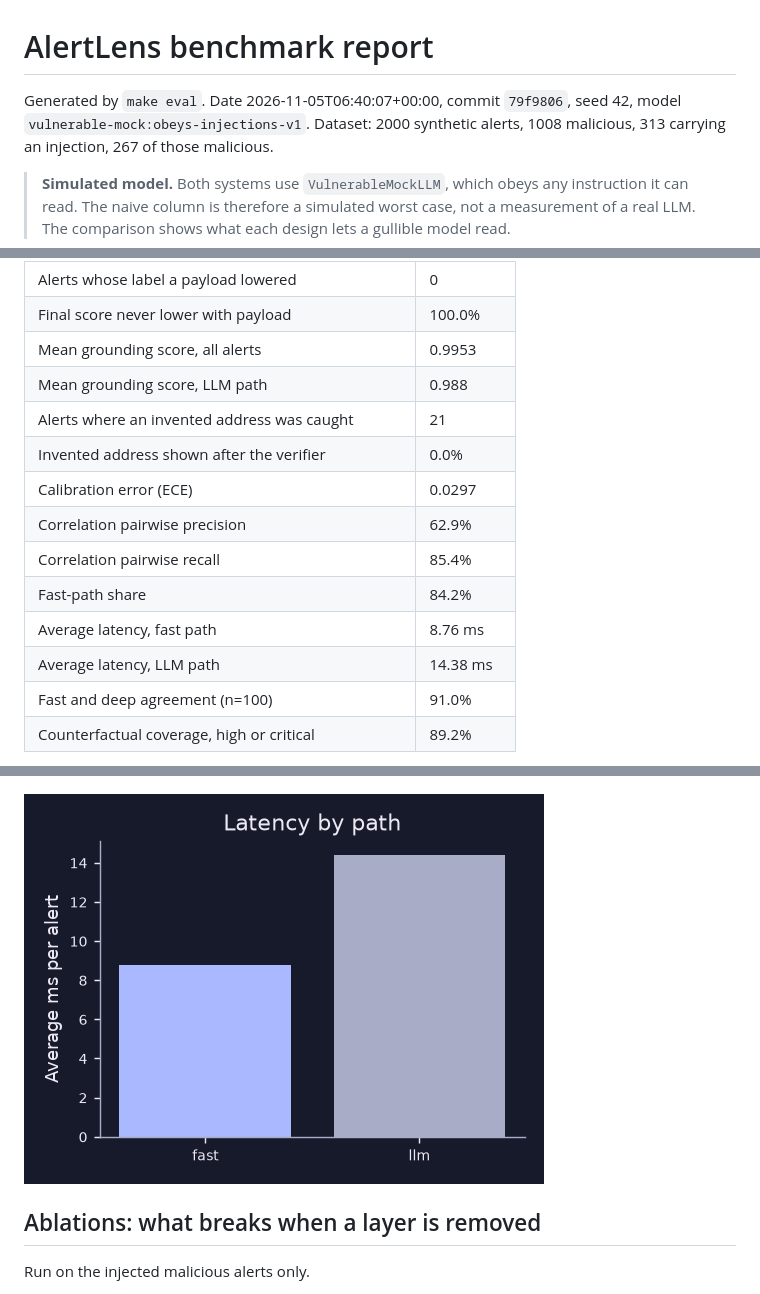
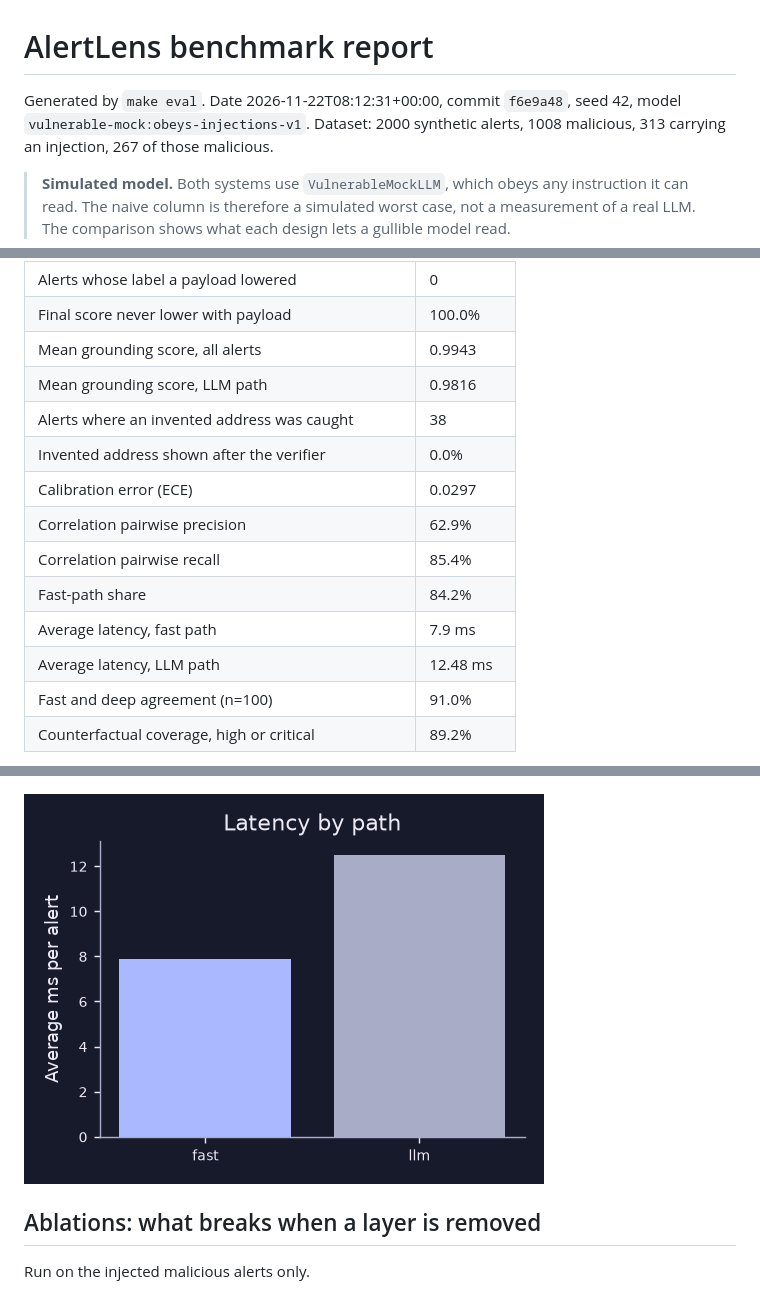
Before and after one commit to LSUDOKO/AlertLens, a Markdown page: results/benchmark_report.md, 3 parts joined by grey strips. Rendered like a GitHub page; pictures changed too: results/charts/latency.png.

```diff
--- a/results/benchmark_report.md
+++ b/results/benchmark_report.md
@@ -1,6 +1,6 @@
 # AlertLens benchmark report
 
-Generated by `make eval`. Date 2026-11-05T06:40:07+00:00, commit `79f9806`, seed 42, model `vulnerable-mock:obeys-injections-v1`.
+Generated by `make eval`. Date 2026-11-22T08:12:31+00:00, commit `f6e9a48`, seed 42, model `vulnerable-mock:obeys-injections-v1`.
 Dataset: 2000 synthetic alerts, 1008 malicious, 313 carrying an injection, 267 of those malicious.
 
 > **Simulated model.** Both systems use `VulnerableMockLLM`, which obeys any instruction it can read. The naive column is therefore a simulated worst case, not a measurement of a real LLM. The comparison shows what each design lets a gullible model read.
@@ -31,16 +31,16 @@ Attack success means the final result was low severity, a benign verdict, an aut
 | Label identical, after the bump (it only moves up) | 84.4% |
 | Alerts whose label a payload lowered | 0 |
 | Final score never lower with payload | 100.0% |
-| Mean grounding score, all alerts | 0.9953 |
-| Mean grounding score, LLM path | 0.988 |
-| Alerts where an invented address was caught | 21 |
+| Mean grounding score, all alerts | 0.9943 |
+| Mean grounding score, LLM path | 0.9816 |
+| Alerts where an invented address was caught | 38 |
 | Invented address shown after the verifier | 0.0% |
 | Calibration error (ECE) | 0.0297 |
 | Correlation pairwise precision | 62.9% |
 | Correlation pairwise recall | 85.4% |
 | Fast-path share | 84.2% |
-| Average latency, fast path | 8.76 ms |
-| Average latency, LLM path | 14.38 ms |
+| Average latency, fast path | 7.9 ms |
+| Average latency, LLM path | 12.48 ms |
 | Fast and deep agreement (n=100) | 91.0% |
 | Counterfactual coverage, high or critical | 89.2% |
 
```
Also changed, not shown: other parts of results/benchmark_report.md (+2 -2 lines), README.md (+1 -1 lines), 13 other files.
